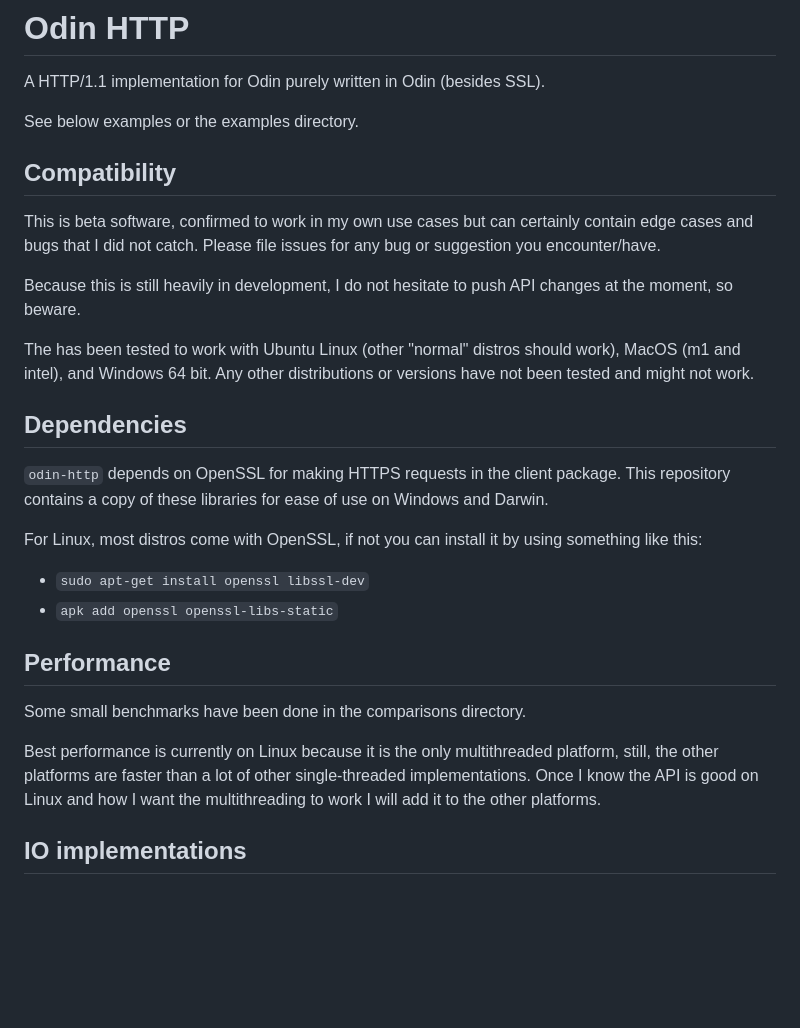
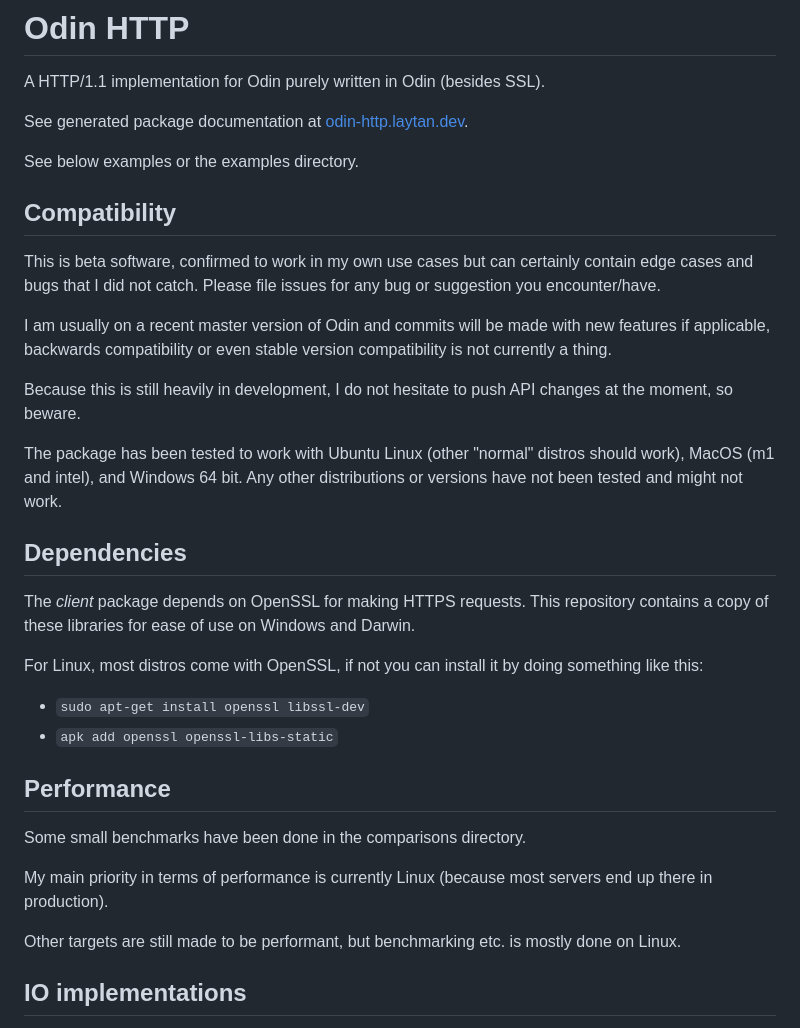
Before and after one commit to laytan/odin-http, a Markdown page: README.md, the part around the change. Drawn GitHub-style; blank space fills up the shorter version.

Commit message:
docs: clarify readme

```diff
--- a/README.md
+++ b/README.md
@@ -1,6 +1,8 @@
 # Odin HTTP
 
 A HTTP/1.1 implementation for Odin purely written in Odin (besides SSL).
+
+See generated package documentation at [odin-http.laytan.dev](https://odin-http.laytan.dev).
 
 See below examples or the examples directory.
 
@@ -9,17 +11,20 @@ See below examples or the examples directory.
 This is beta software, confirmed to work in my own use cases but can certainly contain edge cases and bugs that I did not catch.
 Please file issues for any bug or suggestion you encounter/have.
 
+I am usually on a recent master version of Odin and commits will be made with new features if applicable, backwards compatibility or even
+stable version compatibility is not currently a thing.
+
 Because this is still heavily in development, I do not hesitate to push API changes at the moment, so beware.
 
-The has been tested to work with Ubuntu Linux (other "normal" distros should work), MacOS (m1 and intel), and Windows 64 bit.
+The package has been tested to work with Ubuntu Linux (other "normal" distros should work), MacOS (m1 and intel), and Windows 64 bit.
 Any other distributions or versions have not been tested and might not work.
 
 ## Dependencies
 
-`odin-http` depends on OpenSSL for making HTTPS requests in the client package.
+The *client* package depends on OpenSSL for making HTTPS requests.
 This repository contains a copy of these libraries for ease of use on Windows and Darwin.
 
-For Linux, most distros come with OpenSSL, if not you can install it by using something like this:
+For Linux, most distros come with OpenSSL, if not you can install it by doing something like this:
 - `sudo apt-get install openssl libssl-dev`
 - `apk add openssl openssl-libs-static`
 
@@ -27,9 +32,9 @@ For Linux, most distros come with OpenSSL, if not you can install it by using so
 
 Some small benchmarks have been done in the comparisons directory.
 
-Best performance is currently on Linux because it is the only multithreaded platform, still, the other platforms
-are faster than a lot of other single-threaded implementations.
-Once I know the API is good on Linux and how I want the multithreading to work I will add it to the other platforms.
+My main priority in terms of performance is currently Linux (because most servers end up there in production).
+
+Other targets are still made to be performant, but benchmarking etc. is mostly done on Linux.
 
 ## IO implementations
 
```
